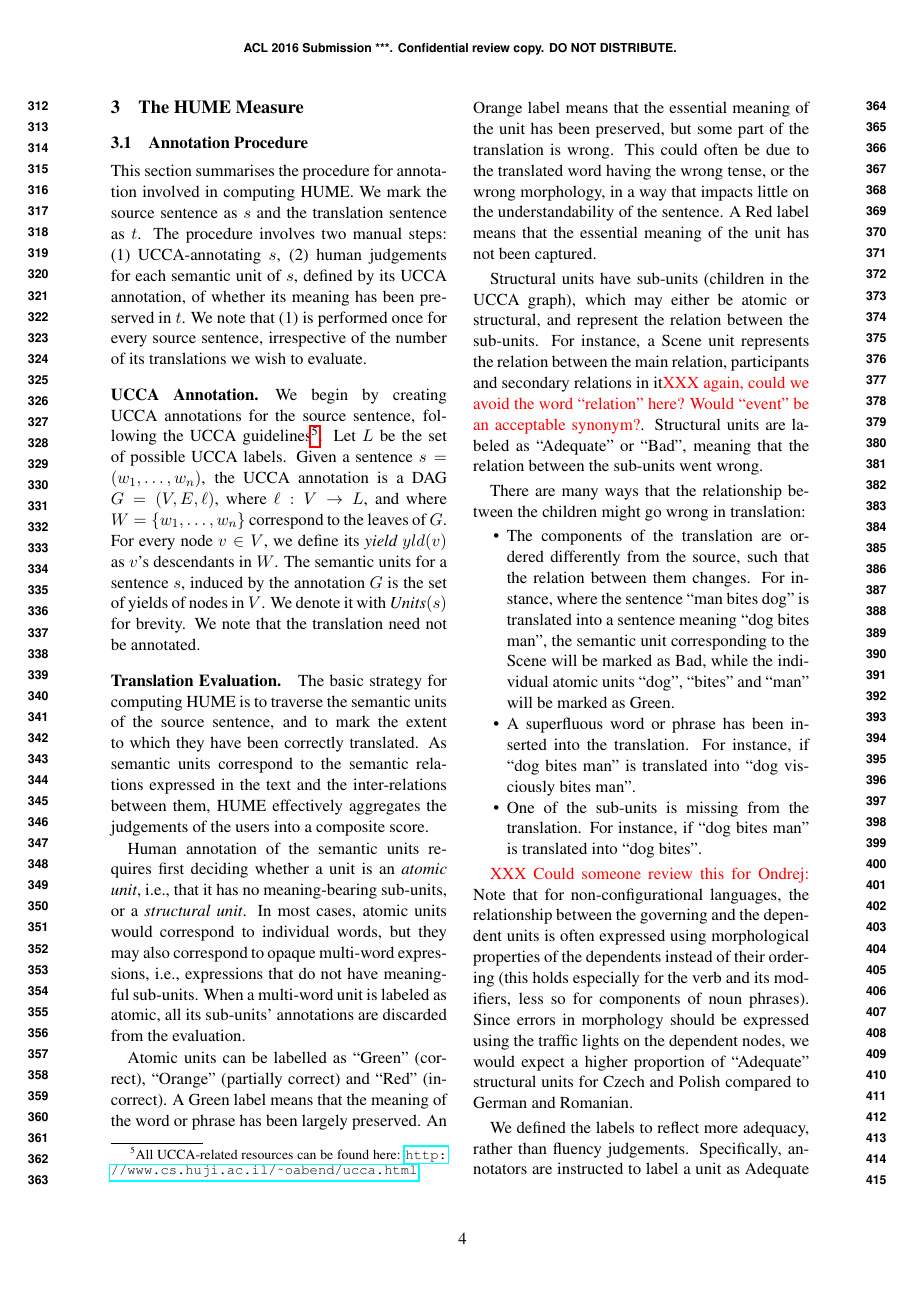
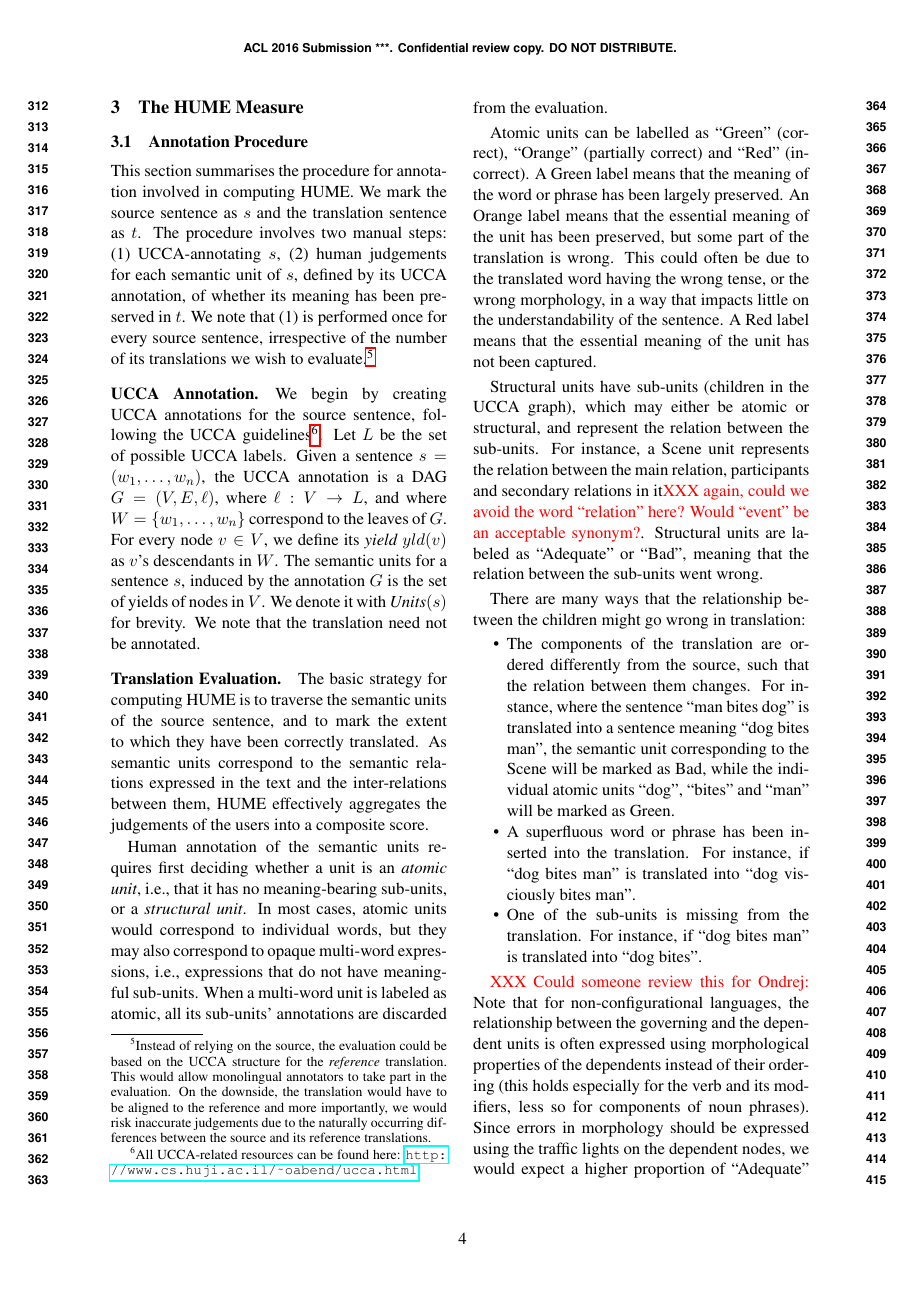
Before and after one commit to bhaddow/hume-data, a LaTeX paper (paper/main.tex): page 4 of 14. Compiled offline with pdfLaTeX.

Commit message:
ondrej's comments and fixes

```diff
--- a/paper/main.tex
+++ b/paper/main.tex
@@ -338,7 +338,14 @@ The procedure involves two manual steps: (1) UCCA-annotating $s$,
 (2) human judgements for each semantic unit of $s$,
 defined by its UCCA annotation, of whether its meaning has been preserved in $t$.
 We note that (1) is performed once for every source sentence, irrespective
-of the number of its translations we wish to evaluate.
+of the number of its translations we wish to evaluate.\footnote{Instead of
+relying on the source,
+the evaluation could be based on the UCCA structure for the \emph{reference}
+translation. This would allow monolingual annotators to take part in the
+evaluation. On the downside, the translation would have to be aligned to the
+reference and more importantly, we would risk inaccurate judgements due to
+the naturally occurring differences between the source and its reference
+translations.}
 
 \paragraph{UCCA Annotation.}
 We begin by creating UCCA annotations for the source sentence, following the
```
Also changed, not shown: paper/main.tex (7 more changed lines).
